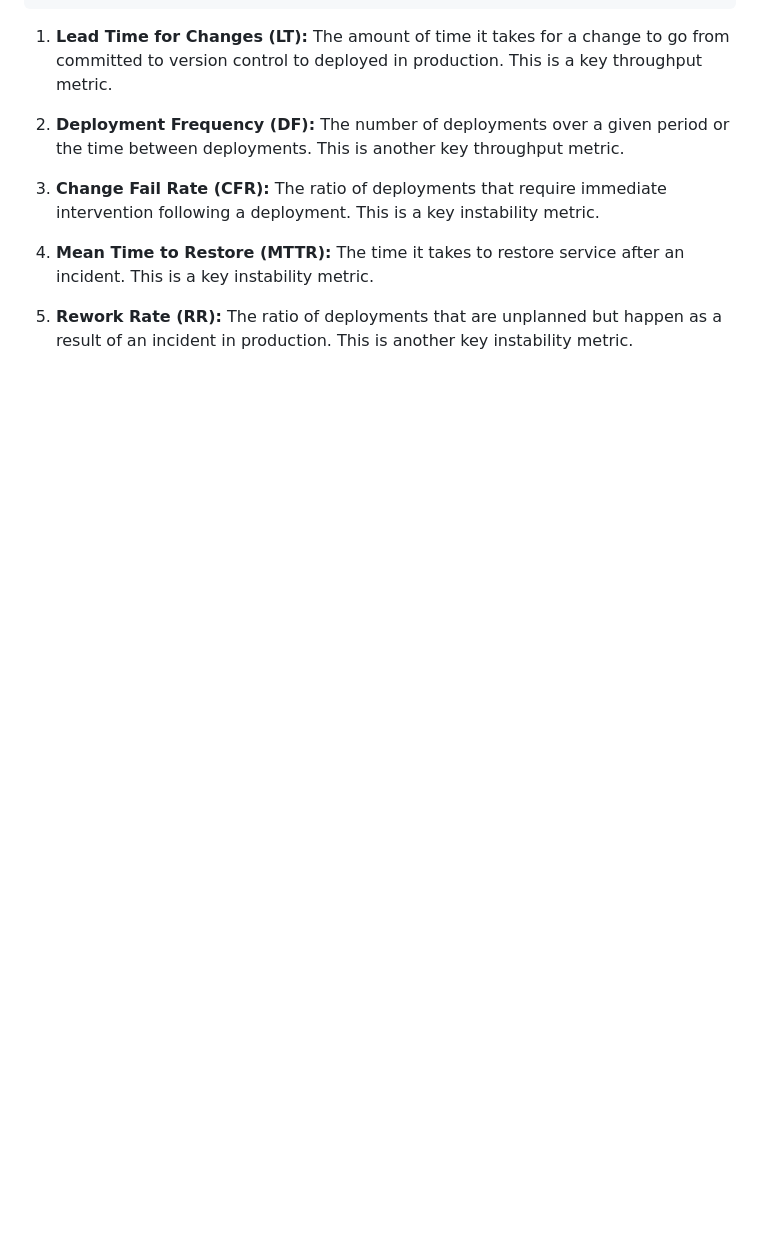
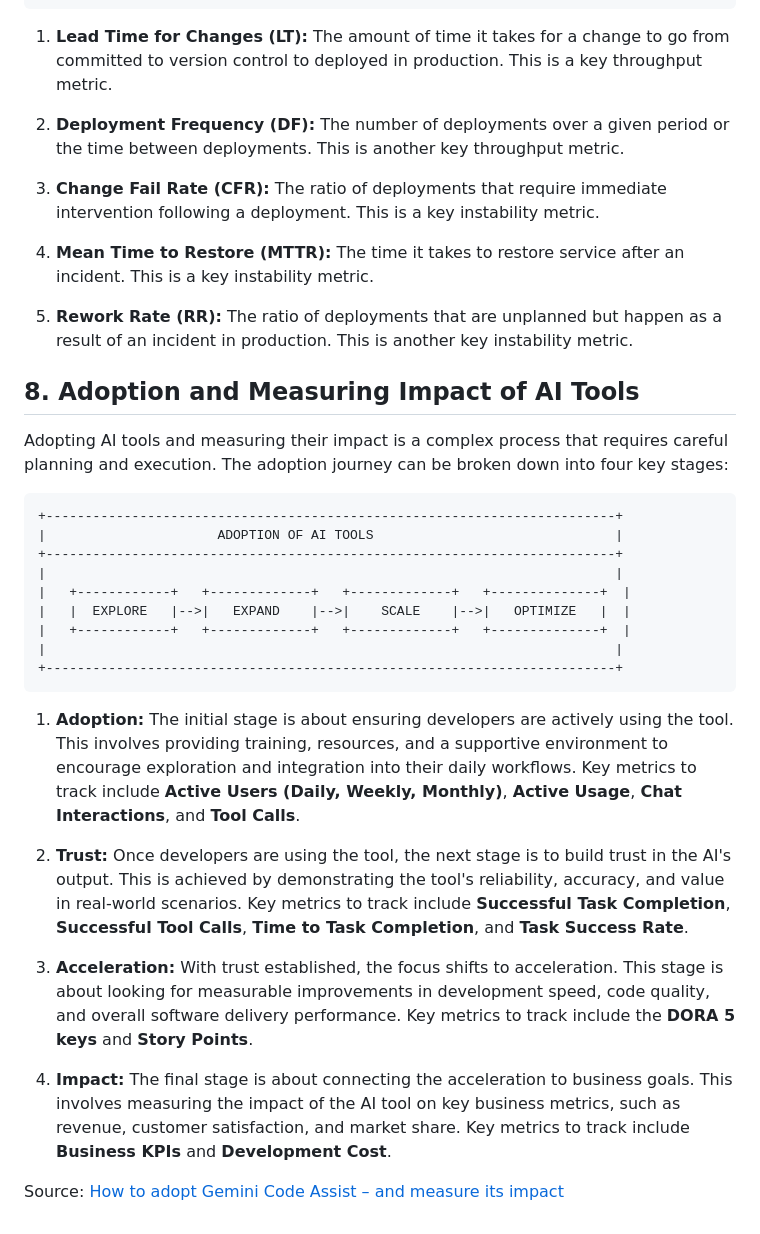
Before and after one commit to ameer00/games, a Markdown page: docs/THOUGHTS.md, the part around the change. Drawn GitHub-style; blank space fills up the shorter version.

Commit message:
docs: add metrics to adoption stages in THOUGHTS.md

````diff
--- a/docs/THOUGHTS.md
+++ b/docs/THOUGHTS.md
@@ -207,3 +207,29 @@ Measuring the impact of AI on software development is crucial. The DORA metrics
 4.  **Mean Time to Restore (MTTR):** The time it takes to restore service after an incident. This is a key instability metric.
 
 5.  **Rework Rate (RR):** The ratio of deployments that are unplanned but happen as a result of an incident in production. This is another key instability metric.
+
+## 8. Adoption and Measuring Impact of AI Tools
+
+Adopting AI tools and measuring their impact is a complex process that requires careful planning and execution. The adoption journey can be broken down into four key stages:
+
+```
++-------------------------------------------------------------------------+
+|                      ADOPTION OF AI TOOLS                               |
++-------------------------------------------------------------------------+
+|                                                                         |
+|   +------------+   +-------------+   +-------------+   +--------------+  |
+|   |  EXPLORE   |-->|   EXPAND    |-->|    SCALE    |-->|   OPTIMIZE   |  |
+|   +------------+   +-------------+   +-------------+   +--------------+  |
+|                                                                         |
++-------------------------------------------------------------------------+
+```
+
+1.  **Adoption:** The initial stage is about ensuring developers are actively using the tool. This involves providing training, resources, and a supportive environment to encourage exploration and integration into their daily workflows. Key metrics to track include **Active Users (Daily, Weekly, Monthly)**, **Active Usage**, **Chat Interactions**, and **Tool Calls**.
+
+2.  **Trust:** Once developers are using the tool, the next stage is to build trust in the AI's output. This is achieved by demonstrating the tool's reliability, accuracy, and value in real-world scenarios. Key metrics to track include **Successful Task Completion**, **Successful Tool Calls**, **Time to Task Completion**, and **Task Success Rate**.
+
+3.  **Acceleration:** With trust established, the focus shifts to acceleration. This stage is about looking for measurable improvements in development speed, code quality, and overall software delivery performance. Key metrics to track include the **DORA 5 keys** and **Story Points**.
+
+4.  **Impact:** The final stage is about connecting the acceleration to business goals. This involves measuring the impact of the AI tool on key business metrics, such as revenue, customer satisfaction, and market share. Key metrics to track include **Business KPIs** and **Development Cost**.
+
+Source: [How to adopt Gemini Code Assist – and measure its impact](https://cloud.google.com/blog/products/application-development/how-to-adopt-gemini-code-assist-and-measure-its-impact)
````
